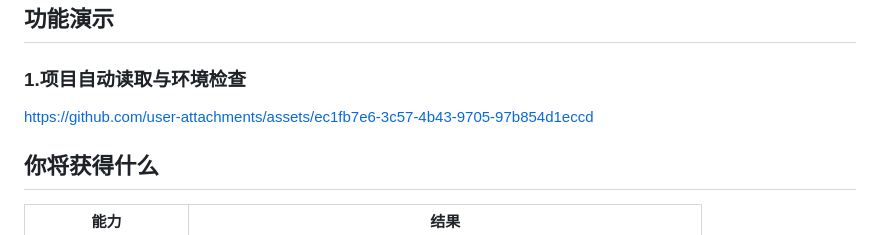
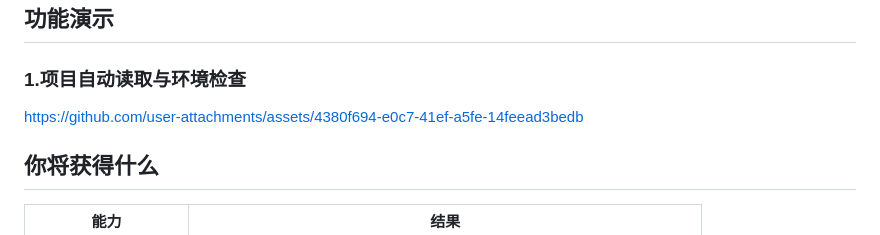
Before and after one commit to Taiquan-Zhou/RunTheRepo, a Markdown page: README.zh-CN.md, the part around the change. Rendered like a GitHub page.

```diff
--- a/README.zh-CN.md
+++ b/README.zh-CN.md
@@ -16,7 +16,7 @@
 
 ### 1.项目自动读取与环境检查
 
-https://github.com/user-attachments/assets/ec1fb7e6-3c57-4b43-9705-97b854d1eccd
+https://github.com/user-attachments/assets/4380f694-e0c7-41ef-a5fe-14feead3bedb
 
 ## 你将获得什么
 
```
Also changed, not shown: README.md (+1 -1 lines).
